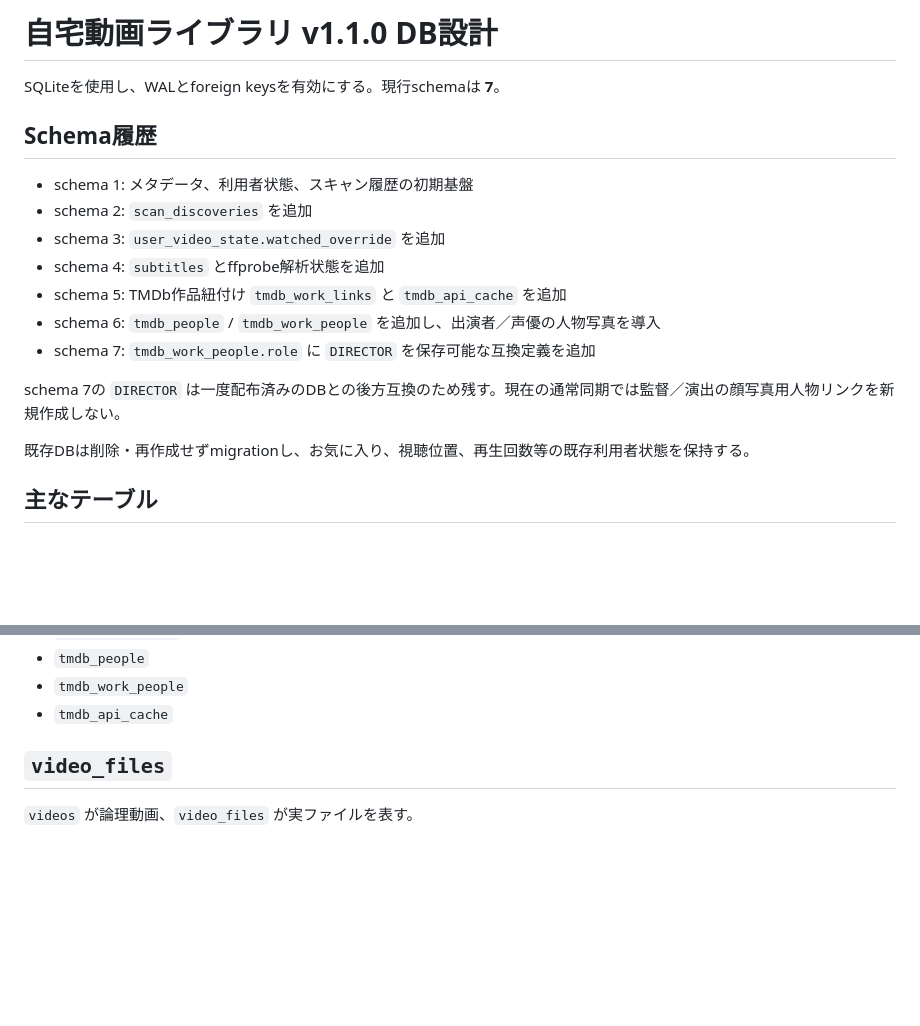
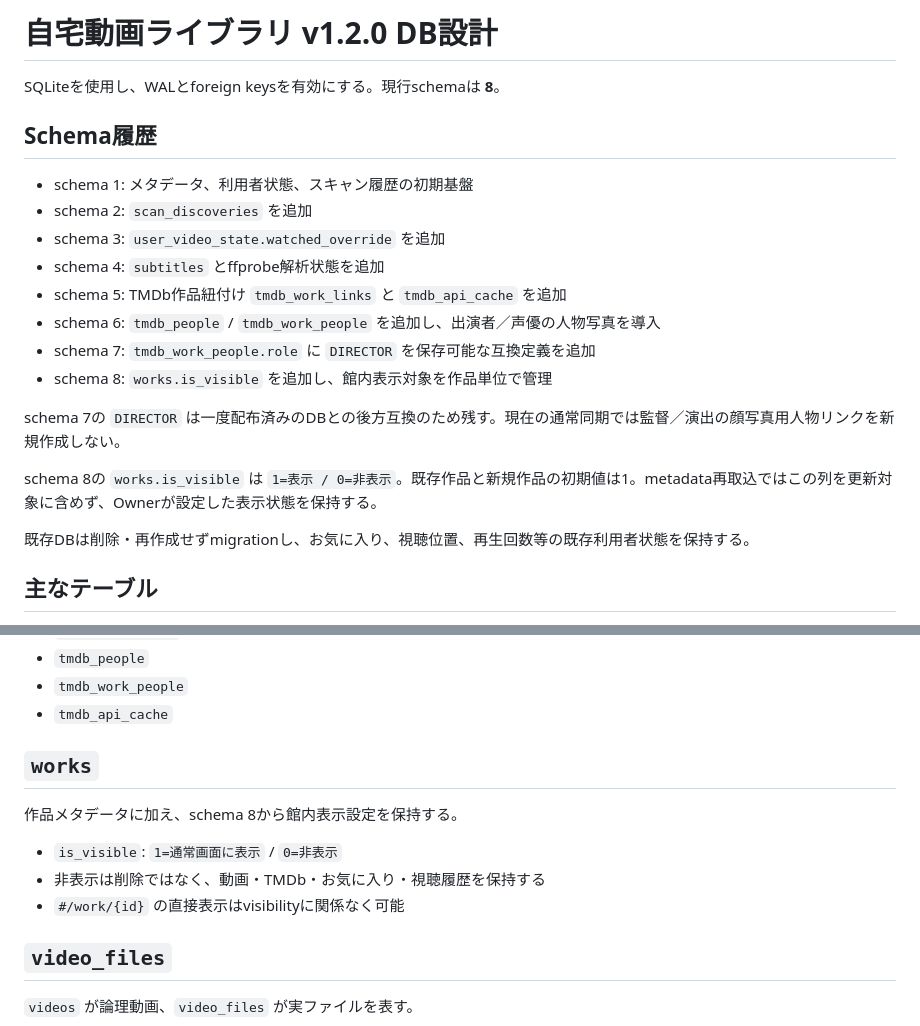
Before and after one commit to k-systems202208/video-source-library, a Markdown page: docs/01-database-design.md, 2 parts joined by grey strips. GitHub-like rendering; blank space fills up the shorter version.

Commit message:
Update DB design for schema 8 visibility

```diff
--- a/docs/01-database-design.md
+++ b/docs/01-database-design.md
@@ -1,6 +1,6 @@
-# 自宅動画ライブラリ v1.1.0 DB設計
+# 自宅動画ライブラリ v1.2.0 DB設計
 
-SQLiteを使用し、WALとforeign keysを有効にする。現行schemaは **7**。
+SQLiteを使用し、WALとforeign keysを有効にする。現行schemaは **8**。
 
 ## Schema履歴
 
@@ -11,8 +11,11 @@ SQLiteを使用し、WALとforeign keysを有効にする。現行schemaは **7*
 - schema 5: TMDb作品紐付け `tmdb_work_links` と `tmdb_api_cache` を追加
 - schema 6: `tmdb_people` / `tmdb_work_people` を追加し、出演者／声優の人物写真を導入
 - schema 7: `tmdb_work_people.role` に `DIRECTOR` を保存可能な互換定義を追加
+- schema 8: `works.is_visible` を追加し、館内表示対象を作品単位で管理
 
 schema 7の `DIRECTOR` は一度配布済みのDBとの後方互換のため残す。現在の通常同期では監督／演出の顔写真用人物リンクを新規作成しない。
+
+schema 8の `works.is_visible` は `1=表示 / 0=非表示`。既存作品と新規作品の初期値は1。metadata再取込ではこの列を更新対象に含めず、Ownerが設定した表示状態を保持する。
 
 既存DBは削除・再作成せずmigrationし、お気に入り、視聴位置、再生回数等の既存利用者状態を保持する。
 
@@ -36,6 +39,14 @@ schema 7の `DIRECTOR` は一度配布済みのDBとの後方互換のため残
 - `tmdb_people`
 - `tmdb_work_people`
 - `tmdb_api_cache`
+
+## `works`
+
+作品メタデータに加え、schema 8から館内表示設定を保持する。
+
+- `is_visible`: `1=通常画面に表示` / `0=非表示`
+- 非表示は削除ではなく、動画・TMDb・お気に入り・視聴履歴を保持する
+- `#/work/{id}` の直接表示はvisibilityに関係なく可能
 
 ## `video_files`
 
```
